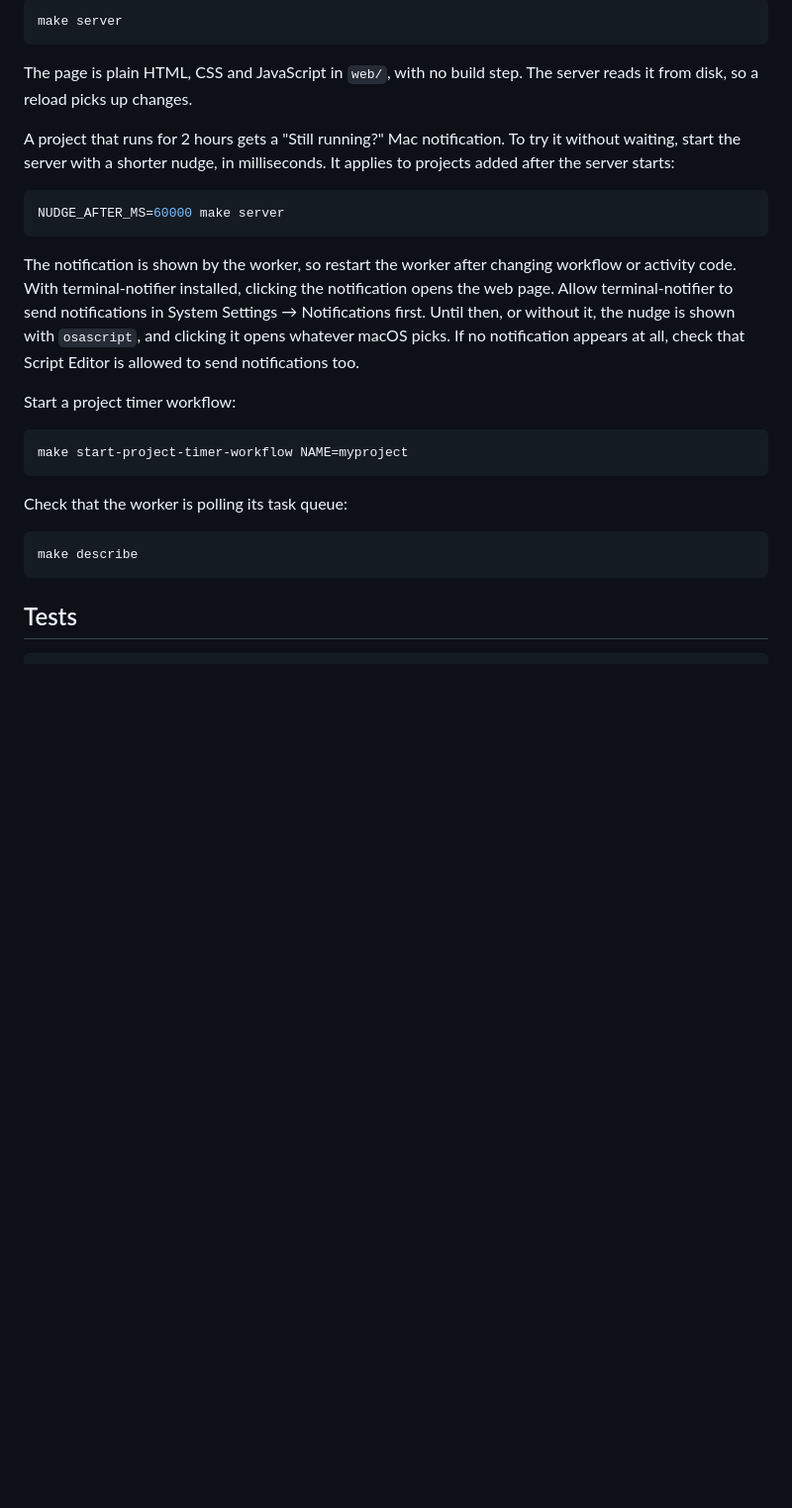
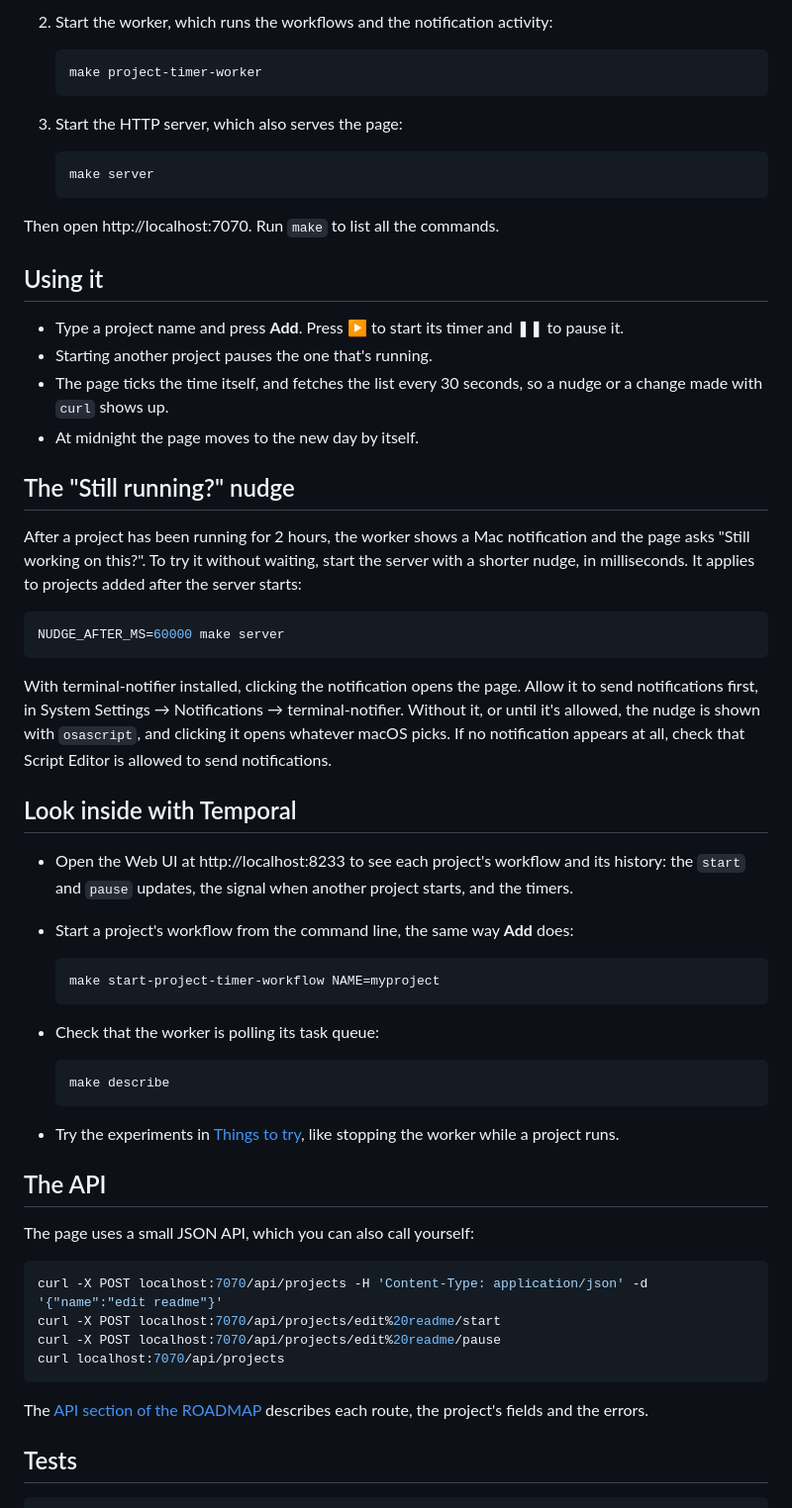
Before and after one commit to swetapatel2121/temporal-day-timer, a Markdown page: README.md, the part around one of its changes. Shown at 99% size. GitHub-like rendering; blank space fills up the shorter version.

````diff
--- a/README.md
+++ b/README.md
@@ -29,29 +49,64 @@ Start the HTTP server, then open the web page at http://localhost:7070:
 
-```bash
-make server
-```
+2. Start the worker, which runs the workflows and the notification activity:
 
-The page is plain HTML, CSS and JavaScript in `web/`, with no build step. The server reads it from disk, so a reload picks up changes.
+   ```bash
+   make project-timer-worker
+   ```
 
-A project that runs for 2 hours gets a "Still running?" Mac notification. To try it without waiting, start the server with a shorter nudge, in milliseconds. It applies to projects added after the server starts:
+3. Start the HTTP server, which also serves the page:
+
+   ```bash
+   make server
+   ```
+
+Then open http://localhost:7070. Run `make` to list all the commands.
+
+## Using it
+
+- Type a project name and press **Add**. Press ▶ to start its timer and ❚❚ to pause it.
+- Starting another project pauses the one that's running.
+- The page ticks the time itself, and fetches the list every 30 seconds, so a nudge or a change made with `curl` shows up.
+- At midnight the page moves to the new day by itself.
+
+## The "Still running?" nudge
+
+After a project has been running for 2 hours, the worker shows a Mac notification and the page asks "Still working on this?". To try it without waiting, start the server with a shorter nudge, in milliseconds. It applies to projects added after the server starts:
 
 ```bash
 NUDGE_AFTER_MS=60000 make server
 ```
 
-The notification is shown by the worker, so restart the worker after changing workflow or activity code. With terminal-notifier installed, clicking the notification opens the web page. Allow terminal-notifier to send notifications in System Settings → Notifications first. Until then, or without it, the nudge is shown with `osascript`, and clicking it opens whatever macOS picks. If no notification appears at all, check that Script Editor is allowed to send notifications too.
+With terminal-notifier installed, clicking the notification opens the page. Allow it to send notifications first, in System Settings → Notifications → terminal-notifier. Without it, or until it's allowed, the nudge is shown with `osascript`, and clicking it opens whatever macOS picks. If no notification appears at all, check that Script Editor is allowed to send notifications.
 
-Start a project timer workflow:
+## Look inside with Temporal
+
+- Open the Web UI at http://localhost:8233 to see each project's workflow and its history: the `start` and `pause` updates, the signal when another project starts, and the timers.
+- Start a project's workflow from the command line, the same way **Add** does:
+
+  ```bash
+  make start-project-timer-workflow NAME=myproject
+  ```
+
+- Check that the worker is polling its task queue:
+
+  ```bash
+  make describe
+  ```
+
+- Try the experiments in [Things to try](ROADMAP.md#things-to-try), like stopping the worker while a project runs.
+
+## The API
+
+The page uses a small JSON API, which you can also call yourself:
 
 ```bash
-make start-project-timer-workflow NAME=myproject
+curl -X POST localhost:7070/api/projects -H 'Content-Type: application/json' -d '{"name":"edit readme"}'
+curl -X POST localhost:7070/api/projects/edit%20readme/start
+curl -X POST localhost:7070/api/projects/edit%20readme/pause
+curl localhost:7070/api/projects
 ```
 
-Check that the worker is polling its task queue:
-
-```bash
-make describe
-```
+The [API section of the ROADMAP](ROADMAP.md#api) describes each route, the project's fields and the errors.
 
 ## Tests
 
````
Also changed, not shown: other parts of README.md (+58 -17 lines), docs/screenshot.png (added), 1 other file.
